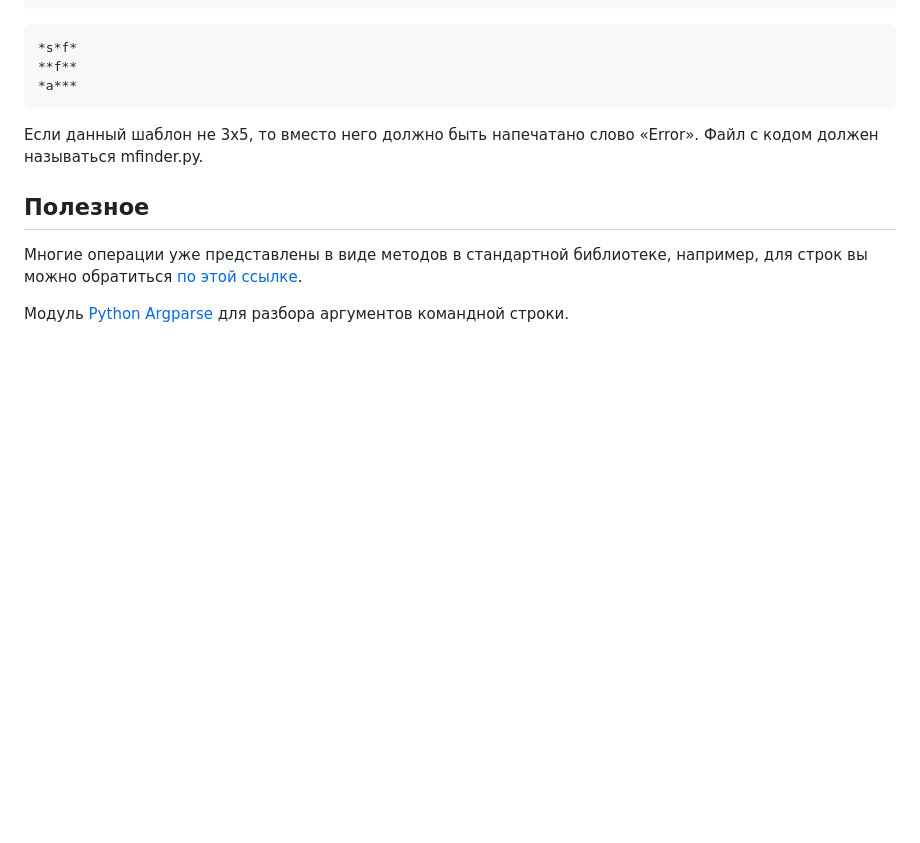
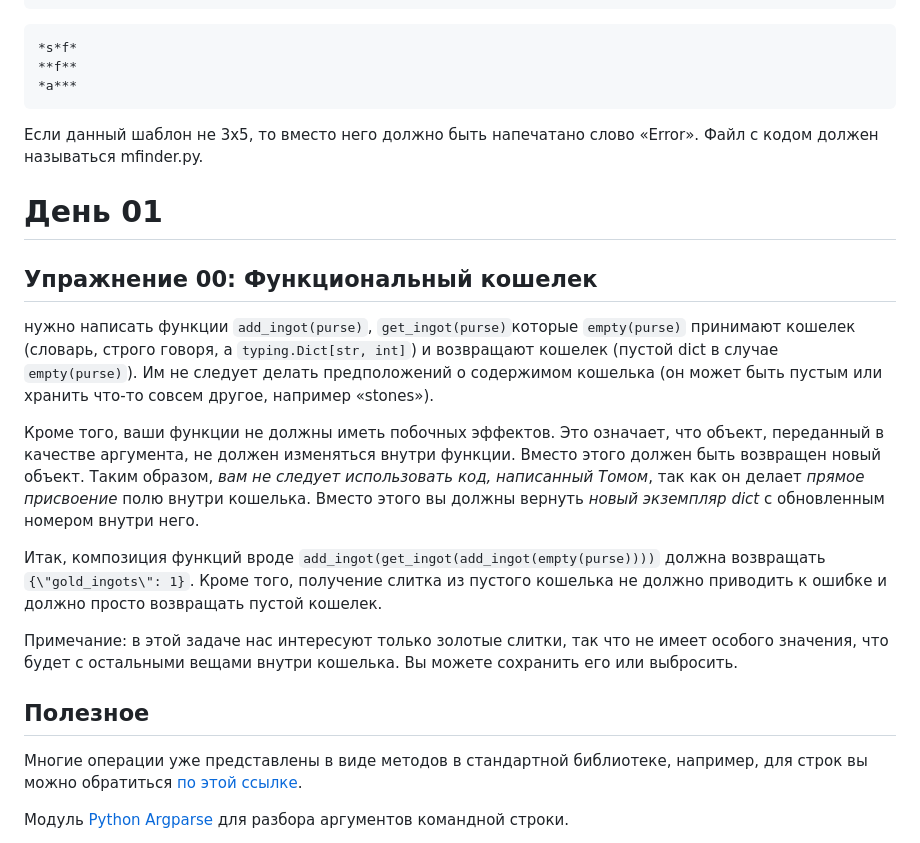
Before and after one commit to Sb1414/intensive_on_python, a Markdown page: README.md, the part around the change. Rendered like a GitHub page; blank space fills up the shorter version.

Commit message:
ex00 d01 readme

````diff
--- a/README.md
+++ b/README.md
@@ -43,6 +43,18 @@
 ```
 Если данный шаблон не 3x5, то вместо него должно быть напечатано слово «Error». Файл с кодом должен называться mfinder.py.
 
+# День 01
+## Упражнение 00: Функциональный кошелек
+нужно написать функции `add_ingot(purse)`, `get_ingot(purse)`которые `empty(purse)` принимают кошелек (словарь, строго говоря, a `typing.Dict[str, int]`) и возвращают кошелек (пустой dict в случае `empty(purse)`). Им не следует делать предположений о содержимом кошелька (он может быть пустым или хранить что-то совсем другое, например «stones»).
+
+Кроме того, ваши функции не должны иметь побочных эффектов. Это означает, что объект, переданный в качестве аргумента, не должен изменяться внутри функции. Вместо этого должен быть возвращен новый объект. Таким образом, *вам не следует использовать код, написанный Томом*, так как он делает *прямое присвоение* полю внутри кошелька. Вместо этого вы должны вернуть *новый экземпляр dict* с обновленным номером внутри него.
+
+Итак, композиция функций вроде `add_ingot(get_ingot(add_ingot(empty(purse))))` должна возвращать `{\"gold_ingots\": 1}`. Кроме того, получение слитка из пустого кошелька не должно приводить к ошибке и должно просто возвращать пустой кошелек.
+
+Примечание: в этой задаче нас интересуют только золотые слитки, так что не имеет особого значения, что будет с остальными вещами внутри кошелька. Вы можете сохранить его или выбросить.
+
+
+
 ## Полезное
 Многие операции уже представлены в виде методов в стандартной библиотеке, например, для строк вы можно обратиться [по этой ссылке](<https://docs.python.org/3/library/stdtypes.html#text-sequence-type-str>).
 
````
